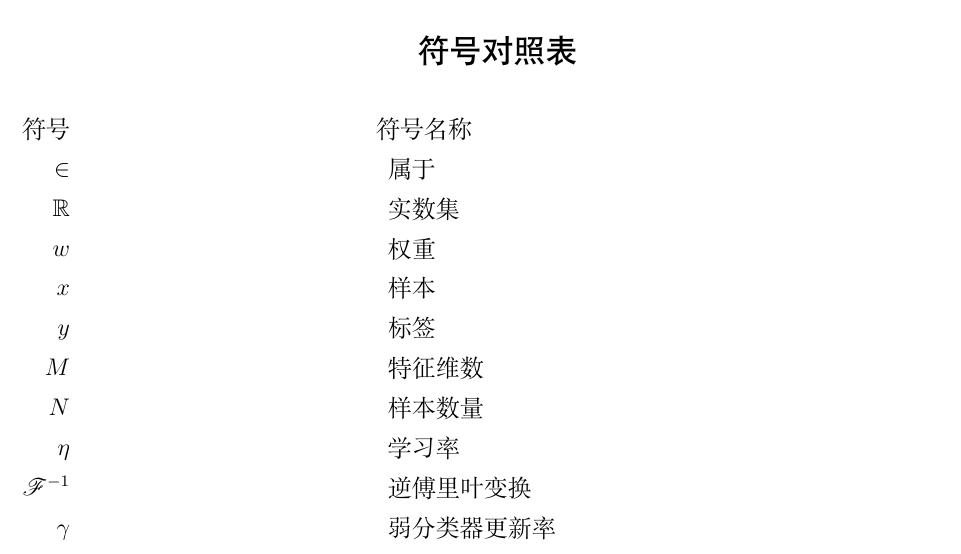
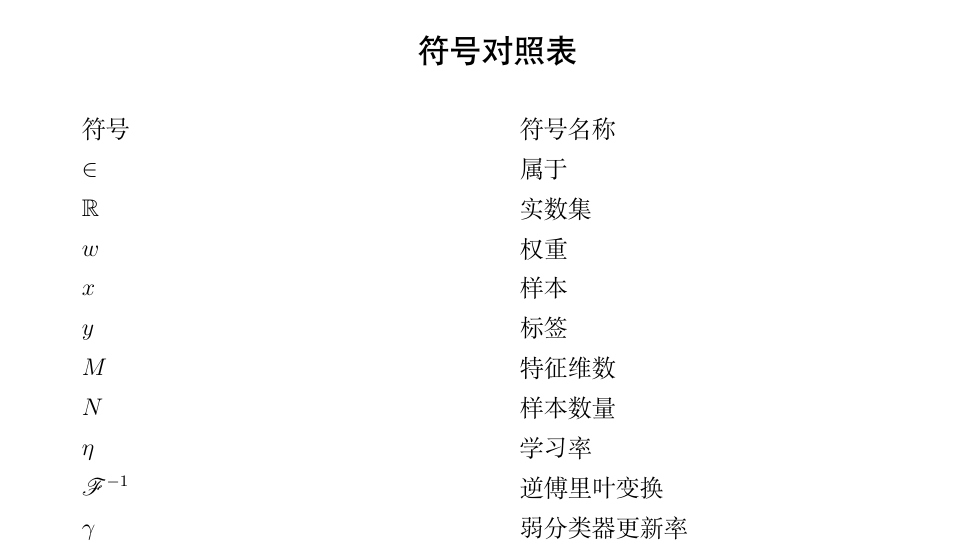
Before and after one commit to Faust-Wang/XDUthesis_xelatex-master-2019, a LaTeX thesis (templet.tex, which reads chapters/abstract.tex): part of page 17 of 48, cut so that both start at the same text. Compiled offline with XeLaTeX; a missing font is replaced by an installed copy or a similar font.

Commit message:
修改符号对照表

```diff
--- a/chapters/abstract.tex
+++ b/chapters/abstract.tex
@@ -22,17 +22,17 @@ The format of the English Abstract is what follows: Times New Roman, Small 4, ju
 \XDUpremainmatter
 
 \begin{symbollist}
-\item [符号] \hspace{12em} {符号名称}
-\item [$\in$]\hspace{12.5em} {属于}
-\item [$\mathbb{R}$]\hspace{12.5em} {实数集}
-\item [$w$] \hspace{12.5em} {权重}
-\item [$x$] \hspace{12.5em} {样本}
-\item [$y$] \hspace{12.5em} {标签}
-\item [$M$] \hspace{12.5em} {特征维数}
-\item [$N$] \hspace{12.5em} {样本数量}
-\item [$\eta$] \hspace{12.5em} {学习率}
-\item [$\mathcal{F}^{-1}$] \hspace{12.5em} {逆傅里叶变换}
-\item [$\gamma$] \hspace{12.5em} {弱分类器更新率}
+\item  \makebox [18em][l] {符号              } \makebox [16em][l] {符号名称}
+\item  \makebox [18em][l] {$\in$             } \makebox [16em][l] {属于}
+\item  \makebox [18em][l] {$\mathbb{R}$      } \makebox [16em][l] {实数集}
+\item  \makebox [18em][l] {$w$               } \makebox [16em][l] {权重}
+\item  \makebox [18em][l] {$x$               } \makebox [16em][l] {样本}
+\item  \makebox [18em][l] {$y$               } \makebox [16em][l] {标签}
+\item  \makebox [18em][l] {$M$               } \makebox [16em][l] {特征维数}
+\item  \makebox [18em][l] {$N$               } \makebox [16em][l] {样本数量}
+\item  \makebox [18em][l] {$\eta$            } \makebox [16em][l] {学习率}
+\item  \makebox [18em][l] {$\mathcal{F}^{-1}$} \makebox [16em][l] {逆傅里叶变换}
+\item  \makebox [18em][l] {$\gamma$          } \makebox [16em][l] {弱分类器更新率}
 \end{symbollist}
 
 \begin{abbreviationlist}
```
